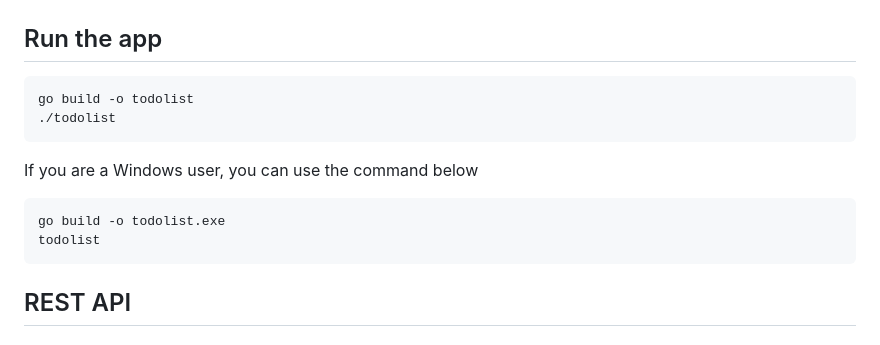
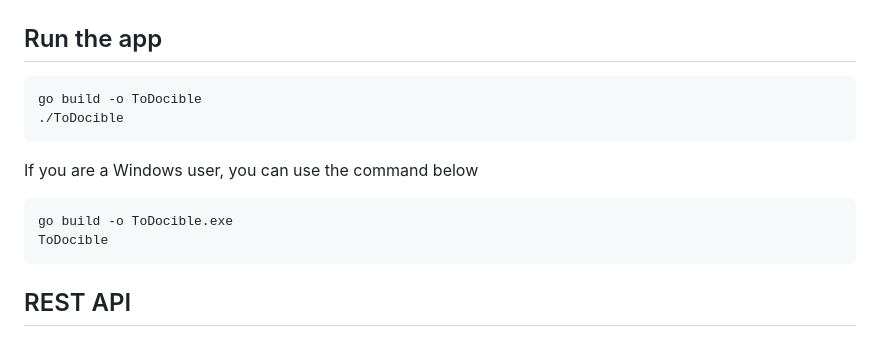
Before and after one commit to iqmalakur/todocible-api, a Markdown page: readme.md, the part around the change. Rendered like a GitHub page.

Commit message:
change build app command

````diff
--- a/readme.md
+++ b/readme.md
@@ -31,15 +31,15 @@ git clone https://github.com/iqmalakur/todocible-api.git
 ## Run the app
 
 ```bash
-go build -o todolist
-./todolist
+go build -o ToDocible
+./ToDocible
 ```
 
 If you are a Windows user, you can use the command below
 
 ```bash
-go build -o todolist.exe
-todolist
+go build -o ToDocible.exe
+ToDocible
 ```
 
 ## REST API
````
